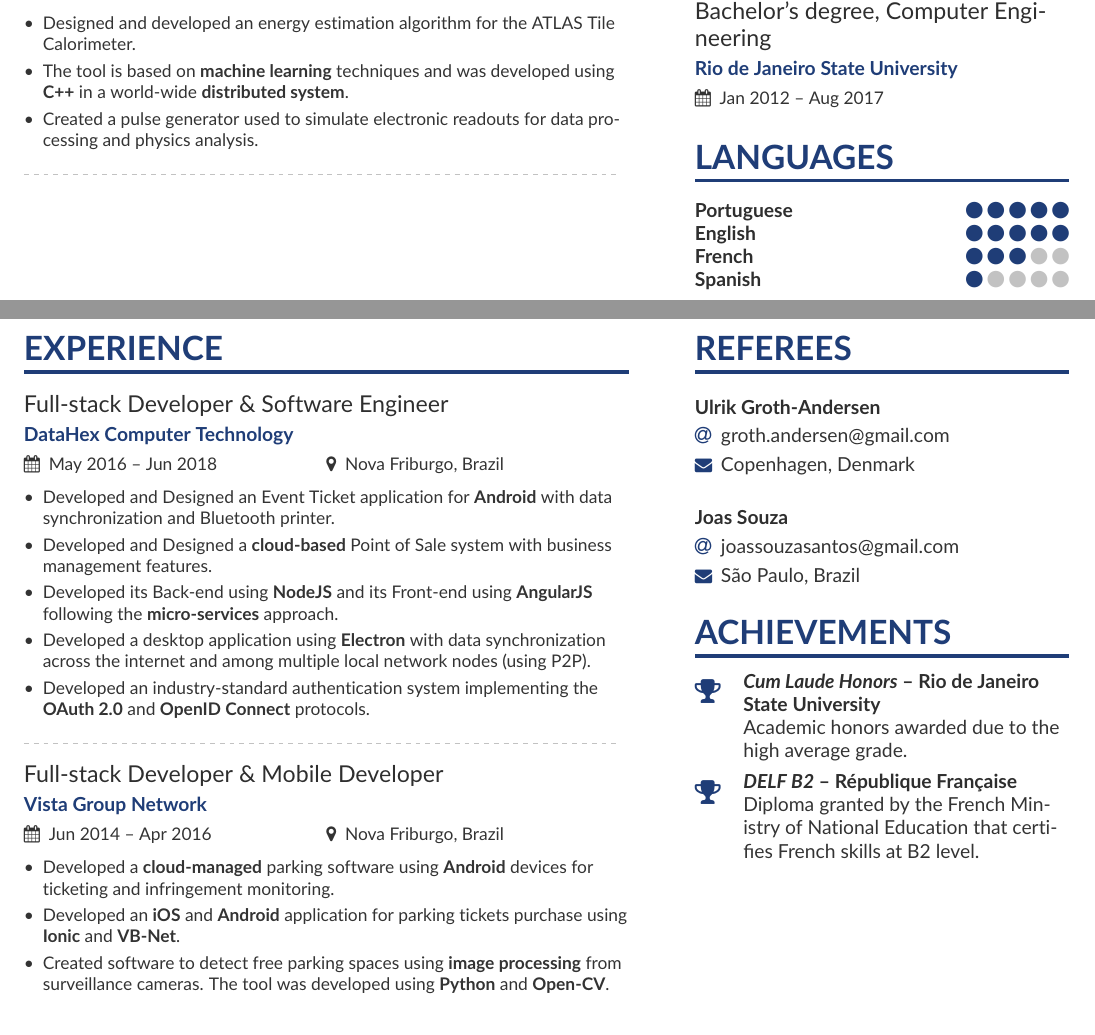
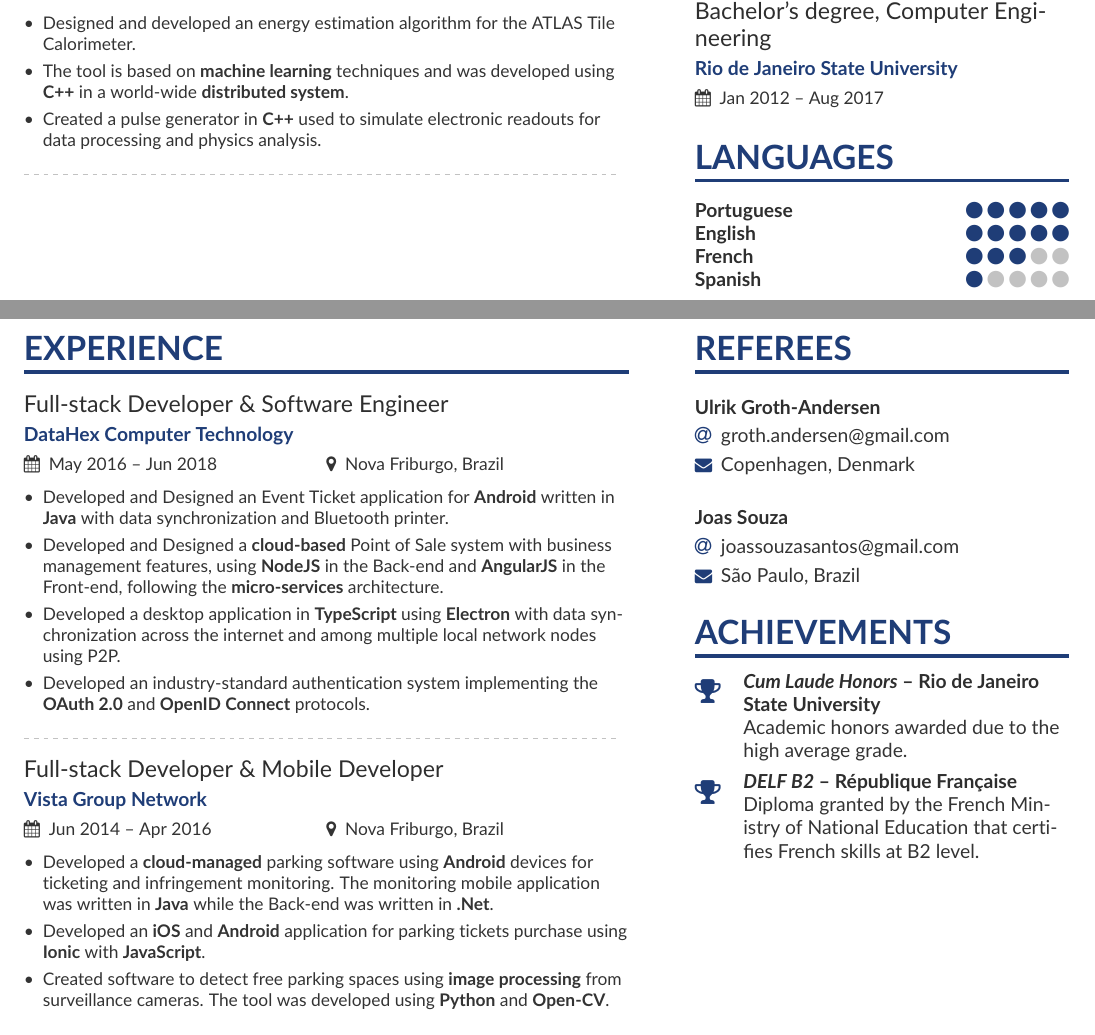
Before and after one commit to ingoncalves/curriculum-vitae, a LaTeX CV (english/curriculum-en.tex): two parts of pages 1 and 2 of 2, joined at a grey line, cut so that both start at the same text. Compiled offline with pdfLaTeX.

Commit message:
General improvements

```diff
--- a/english/curriculum-en.tex
+++ b/english/curriculum-en.tex
@@ -124,7 +124,7 @@
 \begin{itemize}
 	\item Designed and developed an energy estimation algorithm for the ATLAS Tile Calorimeter.
 	\item The tool is based on \textbf{machine learning} techniques and was developed using \textbf{C++} in a world-wide \textbf{distributed system}.
-	\item Created a pulse generator used to simulate electronic readouts for data processing and physics analysis.
+	\item Created a pulse generator in \textbf{C++} used to simulate electronic readouts for data processing and physics analysis.
 \end{itemize}
 
 \divider%
@@ -134,10 +134,9 @@
 
 \cvevent{Full-stack Developer \& Software Engineer}{DataHex Computer Technology}{May 2016 -- Jun 2018}{Nova Friburgo, Brazil}
 \begin{itemize}
-\item Developed and Designed an Event Ticket application for \textbf{Android} with data synchronization and Bluetooth printer.
-\item Developed and Designed a \textbf{cloud-based} Point of Sale system with business management features.
-\item Developed its Back-end using \textbf{NodeJS} and its Front-end using \textbf{AngularJS} following the \textbf{micro-services} approach.
-\item Developed a desktop application using \textbf{Electron} with data synchronization across the internet and among multiple local network nodes (using P2P).
+	\item Developed and Designed an Event Ticket application for \textbf{Android} written in \textbf{Java} with data synchronization and Bluetooth printer.
+\item Developed and Designed a \textbf{cloud-based} Point of Sale system with business management features, using \textbf{NodeJS} in the Back-end and \textbf{AngularJS} in the Front-end, following the \textbf{micro-services} architecture.
+\item Developed a desktop application in \textbf{TypeScript} using \textbf{Electron} with data synchronization across the internet and among multiple local network nodes using P2P.
 \item Developed an industry-standard authentication system implementing the \textbf{OAuth 2.0} and \textbf{OpenID Connect} protocols.
 \end{itemize}
 
@@ -145,8 +144,8 @@
 
 \cvevent{Full-stack Developer \& Mobile Developer}{Vista Group Network}{Jun 2014 -- Apr 2016}{Nova Friburgo, Brazil}
 \begin{itemize}
-\item Developed a \textbf{cloud-managed} parking software using \textbf{Android} devices for ticketing and infringement monitoring.
-\item Developed an \textbf{iOS} and \textbf{Android} application for parking tickets purchase using \textbf{Ionic} and \textbf{VB-Net}.
+	\item Developed a \textbf{cloud-managed} parking software using \textbf{Android} devices for ticketing and infringement monitoring. The monitoring mobile application was written in \textbf{Java} while the Back-end was written in \textbf{.Net}.
+	\item Developed an \textbf{iOS} and \textbf{Android} application for parking tickets purchase using \textbf{Ionic} with \textbf{JavaScript}.
 \item Created software to detect free parking spaces using \textbf{image processing} from surveillance cameras. The tool was developed using \textbf{Python} and \textbf{Open-CV}\@.
 \end{itemize}
 
```
Also changed, not shown: english/curriculum-en.pdf, english/curriculum-en.tex (4 more changed lines).
